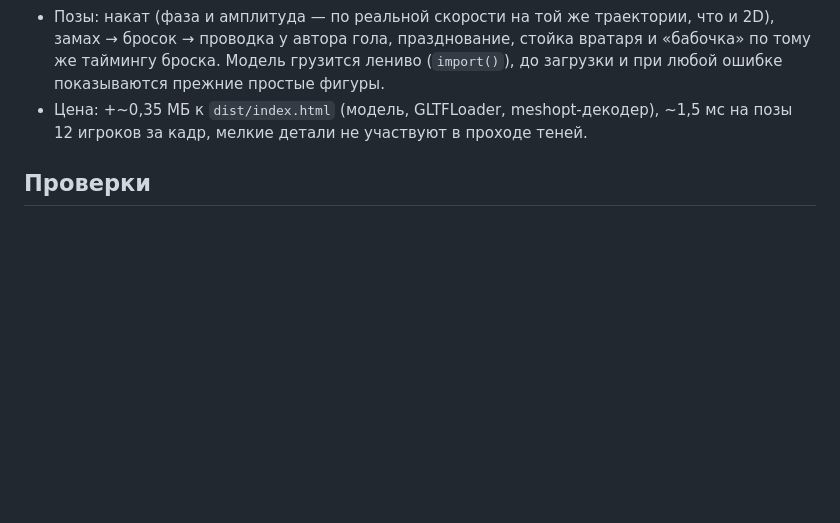
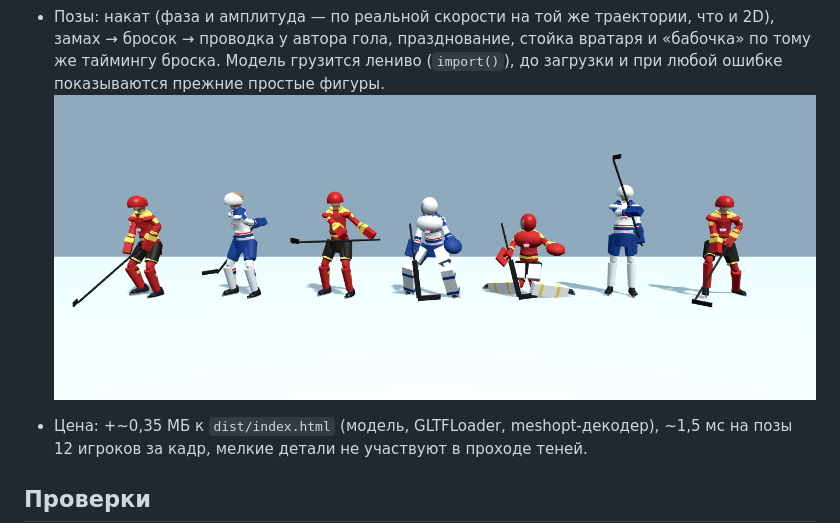
Before and after one commit to ClubGames/KHL_Manager, a Markdown page: docs/rink-playback.md, the part around the change. GitHub-like rendering; pictures changed too: docs/img/replay-player-kits.png (added); blank space fills up the shorter version.

Commit message:
docs: preview of the club-kit player poses
Co-authored-by: arena-agent <297053741+arena-agent@users.noreply.github.com>

```diff
--- a/docs/rink-playback.md
+++ b/docs/rink-playback.md
@@ -149,6 +149,8 @@
   и 2D), замах → бросок → проводка у автора гола, празднование, стойка вратаря и
   «бабочка» по тому же таймингу броска. Модель грузится лениво (`import()`),
   до загрузки и при любой ошибке показываются прежние простые фигуры.
+![Позы и форма: накат, замах, проводка, стойка вратаря, «бабочка», празднование](img/replay-player-kits.png)
+
 - Цена: +~0,35 МБ к `dist/index.html` (модель, GLTFLoader, meshopt-декодер),
   ~1,5 мс на позы 12 игроков за кадр, мелкие детали не участвуют в проходе теней.
 
```
